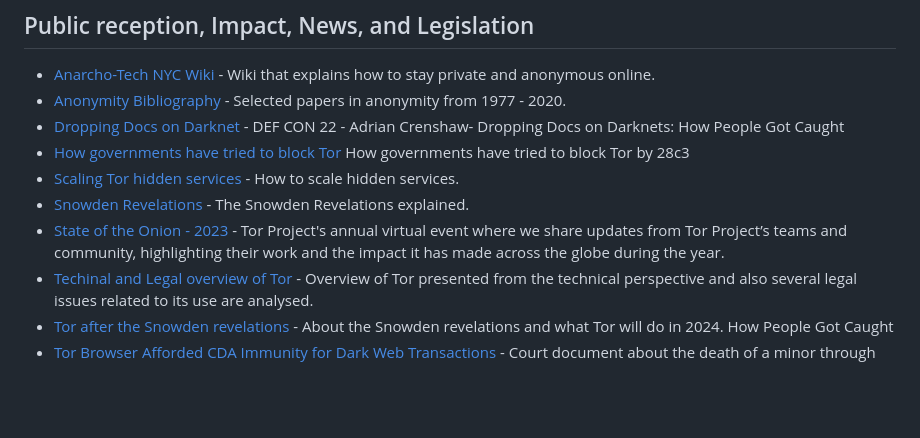
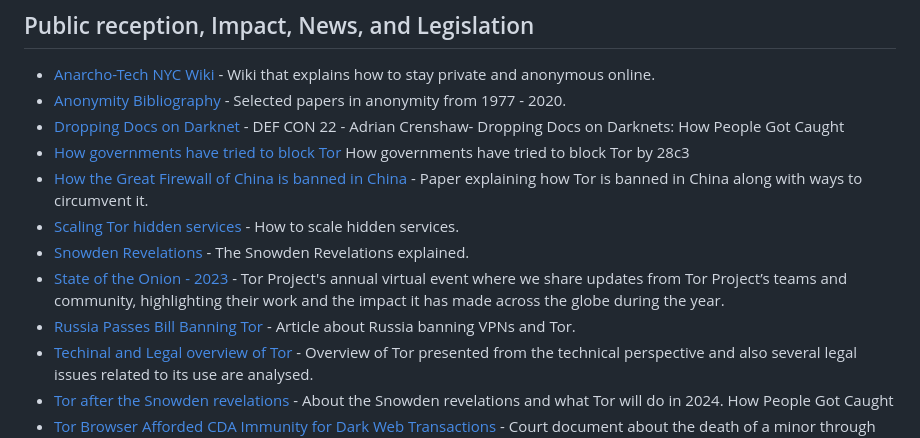
Before and after one commit to Polycarbohydrate/awesome-tor, a Markdown page: README.md, the part around the change. GitHub-like rendering; blank space fills up the shorter version.

```diff
--- a/README.md
+++ b/README.md
@@ -123,9 +123,11 @@
 - [Anonymity Bibliography](https://www.freehaven.net/anonbib/) - Selected papers in anonymity from 1977 - 2020.
 - [Dropping Docs on Darknet](https://www.youtube.com/watch?v=eQ2OZKitRwc) - DEF CON 22 - Adrian Crenshaw- Dropping Docs on Darknets: How People Got Caught
 - [How governments have tried to block Tor](https://www.youtube.com/watch?v=DX46Qv_b7F4) How governments have tried to block Tor by 28c3
+- [How the Great Firewall of China is banned in China](https://www.usenix.org/system/files/conference/foci12/foci12-final2.pdf) - Paper explaining how Tor is banned in China along with ways to circumvent it.
 - [Scaling Tor hidden services](https://www.benthamsgaze.org/2015/11/17/scaling-tor-hidden-services/) - How to scale hidden services.
 - [Snowden Revelations](https://www.theguardian.com/world/interactive/2013/nov/01/snowden-nsa-files-surveillance-revelations-decoded) - The Snowden Revelations explained.
 - [State of the Onion - 2023](https://blog.torproject.org/event/state-of-the-onion-2023/) - Tor Project's annual virtual event where we share updates from Tor Project’s teams and community, highlighting their work and the impact it has made across the globe during the year.
+- [Russia Passes Bill Banning Tor](https://www.themoscowtimes.com/2021/12/08/russia-blocks-tor-anonymity-service-a75760) - Article about Russia banning VPNs and Tor.
 - [Techinal and Legal overview of Tor](https://ccdcoe.org/uploads/2018/10/TOR_Anonymity_Network.pdf) - Overview of Tor presented from the technical perspective and also several legal issues related to its use are analysed.
 - [Tor after the Snowden revelations](https://blog.torproject.org/tor-in-2023/) - About the Snowden revelations and what Tor will do in 2024. How People Got Caught
 - [Tor Browser Afforded CDA Immunity for Dark Web Transactions](https://www.govinfo.gov/content/pkg/USCOURTS-utd-2_18-cv-00712/pdf/USCOURTS-utd-2_18-cv-00712-0.pdf) - Court document about the death of a minor through purchasing of narcotics on Tor.
```
